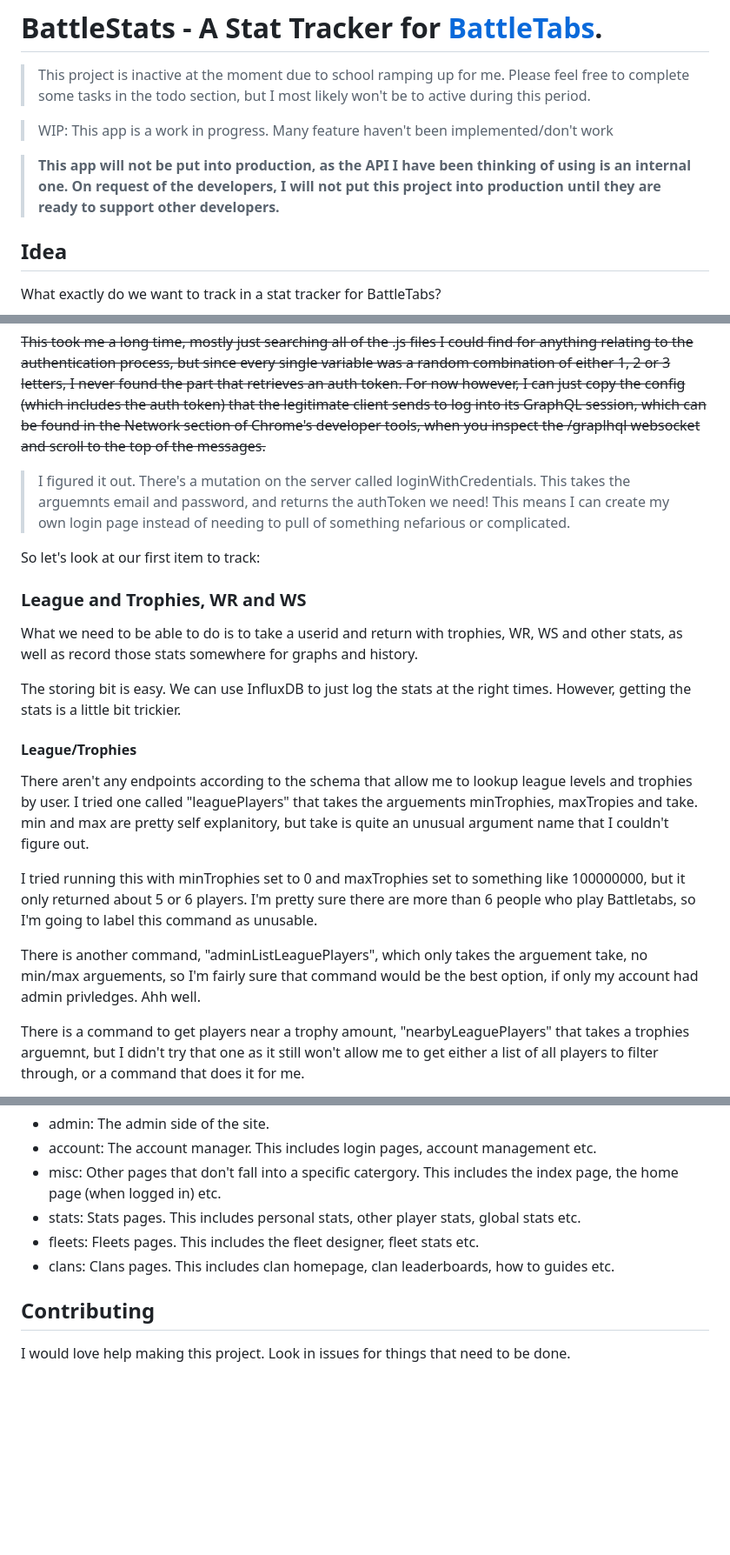
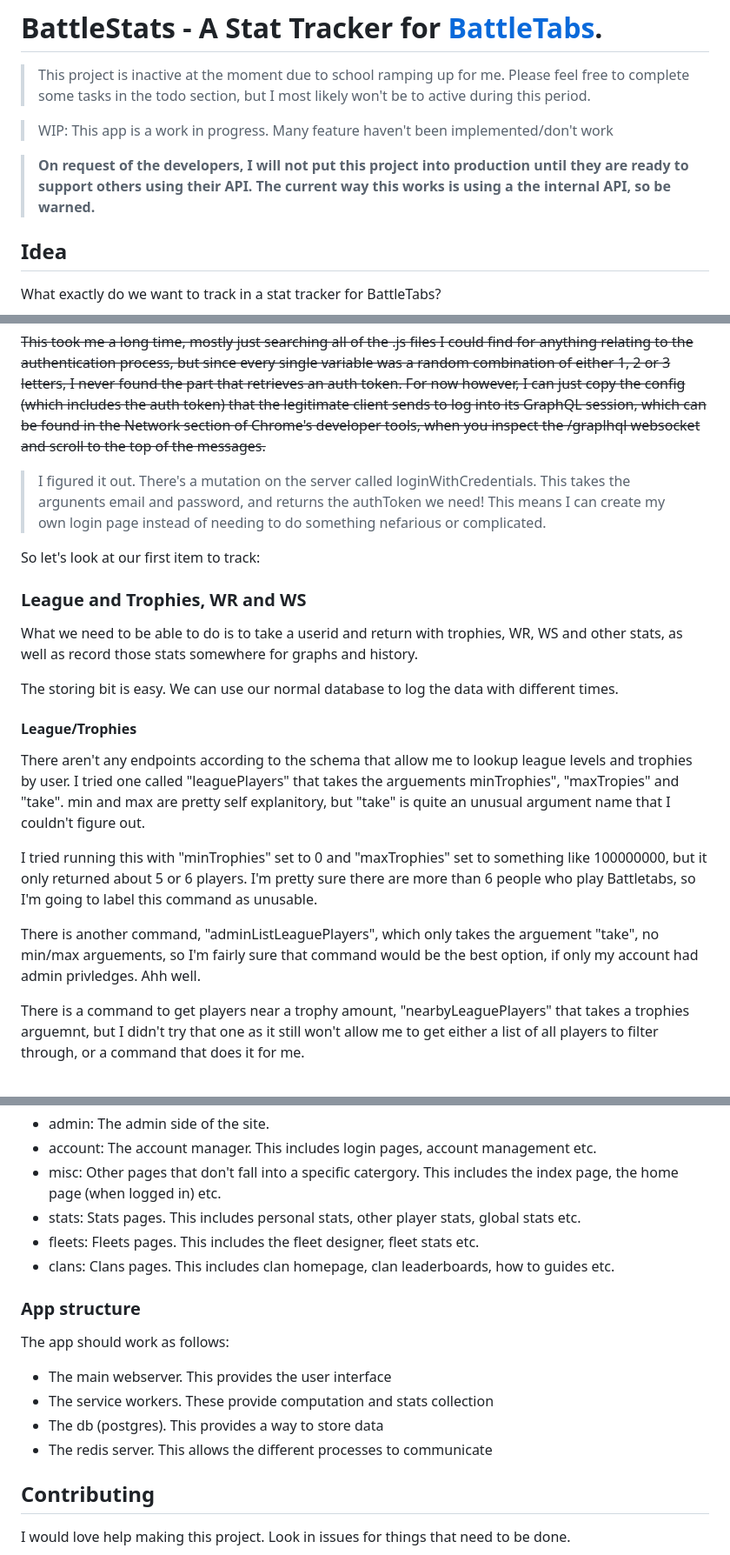
Before and after one commit to NotLawson/battlestats, a Markdown page: README.md, 3 parts joined by grey strips. Shown at 87% size. GitHub-like rendering; blank space fills up the shorter version.

```diff
--- a/README.md
+++ b/README.md
@@ -4,7 +4,7 @@
 
 > WIP: This app is a work in progress. Many feature haven't been implemented/don't work
 
-> **This app will not be put into production, as the API I have been thinking of using is an internal one. On request of the developers, I will not put this project into production until they are ready to support other developers.**
+> **On request of the developers, I will not put this project into production until they are ready to support others using their API. The current way this works is using a the internal API, so be warned.**
 
 ## Idea
 What exactly do we want to track in a stat tracker for BattleTabs?
@@ -30,21 +30,21 @@ Some of these endpoints don't require use to be authenticated, but most relating
 
 ~~This took me a long time, mostly just searching all of the .js files I could find for anything relating to the authentication process, but since every single variable was a random combination of either 1, 2 or 3 letters, I never found the part that retrieves an auth token. For now however, I can just copy the config (which includes the auth token) that the legitimate client sends to log into its GraphQL session, which can be found in the Network section of Chrome's developer tools, when you inspect the /graplhql websocket and scroll to the top of the messages.~~
 
-> I figured it out. There's a mutation on the server called loginWithCredentials. This takes the arguemnts email and password, and returns the authToken we need! This means I can create my own login page instead of needing to pull of something nefarious or complicated.
+> I figured it out. There's a mutation on the server called loginWithCredentials. This takes the argunents email and password, and returns the authToken we need! This means I can create my own login page instead of needing to do something nefarious or complicated.
 
 So let's look at our first item to track:
 
 ### League and Trophies, WR and WS
 What we need to be able to do is to take a userid and return with trophies, WR, WS and other stats, as well as record those stats somewhere for graphs and history.
 
-The storing bit is easy. We can use InfluxDB to just log the stats at the right times. However, getting the stats is a little bit trickier.
+The storing bit is easy. We can use our normal database to log the data with different times.
 
 #### League/Trophies
-There aren't any endpoints according to the schema that allow me to lookup league levels and trophies by user. I tried one called "leaguePlayers" that takes the arguements minTrophies, maxTropies and take. min and max are pretty self explanitory, but take is quite an unusual argument name that I couldn't figure out.
+There aren't any endpoints according to the schema that allow me to lookup league levels and trophies by user. I tried one called "leaguePlayers" that takes the arguements minTrophies", "maxTropies" and "take". min and max are pretty self explanitory, but "take" is quite an unusual argument name that I couldn't figure out.
 
-I tried running this with minTrophies set to 0 and maxTrophies set to something like 100000000, but it only returned about 5 or 6 players. I'm pretty sure there are more than 6 people who play Battletabs, so I'm going to label this command as unusable.
+I tried running this with "minTrophies" set to 0 and "maxTrophies" set to something like 100000000, but it only returned about 5 or 6 players. I'm pretty sure there are more than 6 people who play Battletabs, so I'm going to label this command as unusable.
 
-There is another command, "adminListLeaguePlayers", which only takes the arguement take, no min/max arguements, so I'm fairly sure that command would be the best option, if only my account had admin privledges. Ahh well.
+There is another command, "adminListLeaguePlayers", which only takes the arguement "take", no min/max arguements, so I'm fairly sure that command would be the best option, if only my account had admin privledges. Ahh well.
 
 There is a command to get players near a trophy amount, "nearbyLeaguePlayers" that takes a trophies arguemnt, but I didn't try that one as it still won't allow me to get either a list of all players to filter through, or a command that does it for me.
 
@@ -91,6 +91,16 @@ The website will be split into 6 sections:
  - clans: Clans pages. This includes clan homepage, clan leaderboards, how to guides etc.
 
 
+### App structure
+
+The app should work as follows:
+
+- The main webserver. This provides the user interface
+- The service workers. These provide computation and stats collection
+- The db (postgres). This provides a way to store data
+- The redis server. This allows the different processes to communicate
+
+
 ## Contributing
 
 I would love help making this project. Look in issues for things that need to be done.
```
Also changed, not shown: other parts of README.md (+1 -0 lines).
